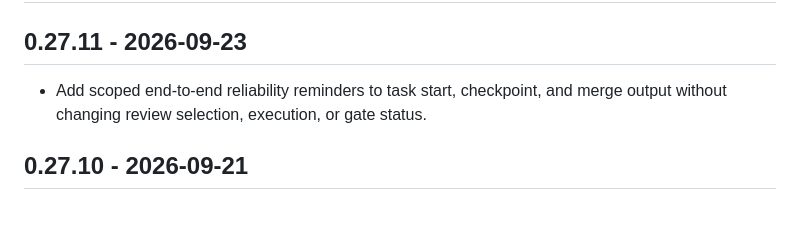
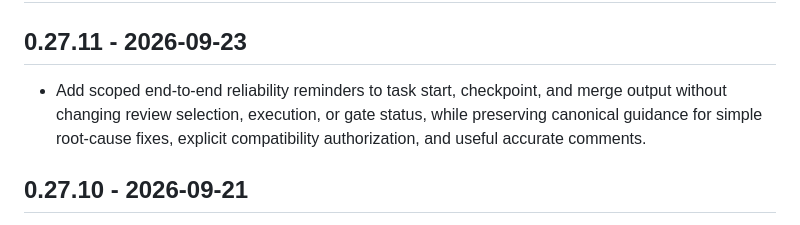
Before and after one commit to riteofstring/code-polishy, a Markdown page: CHANGELOG.md, the part around the change. GitHub-like rendering.

Commit message:
fix: preserve canonical guidance constraints

```diff
--- a/CHANGELOG.md
+++ b/CHANGELOG.md
@@ -5,7 +5,9 @@
 ## 0.27.11 - 2026-09-23
 
 - Add scoped end-to-end reliability reminders to task start, checkpoint, and
-  merge output without changing review selection, execution, or gate status.
+  merge output without changing review selection, execution, or gate status,
+  while preserving canonical guidance for simple root-cause fixes, explicit
+  compatibility authorization, and useful accurate comments.
 
 ## 0.27.10 - 2026-09-21
 
```
Also changed, not shown: templates/AGENTS.md (+29 -28 lines).
